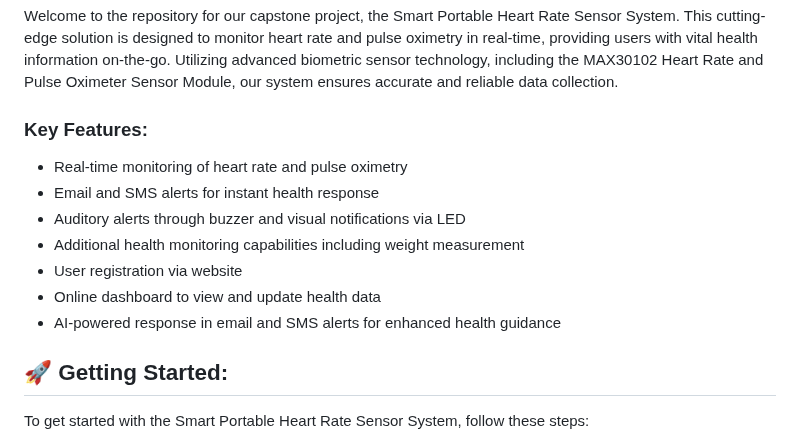
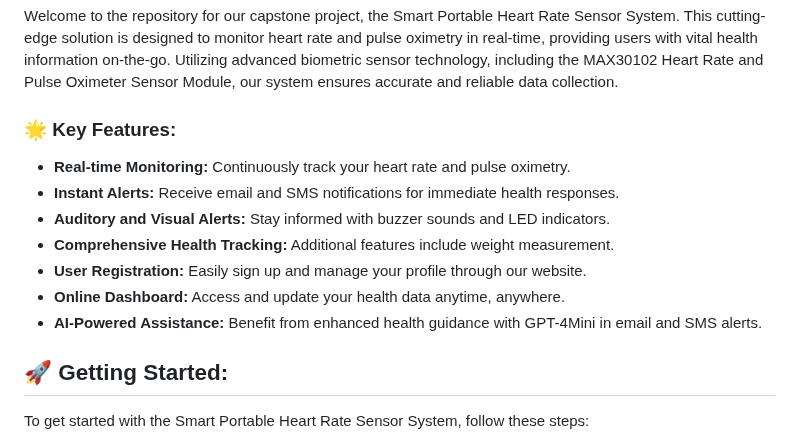
Before and after one commit to ivancotacte/HealthMonitorSystem-Arduino, a Markdown page: README.md, the part around the change. Rendered like a GitHub page.

```diff
--- a/README.md
+++ b/README.md
@@ -20,14 +20,14 @@
 ## 📋 Description:
 Welcome to the repository for our capstone project, the Smart Portable Heart Rate Sensor System. This cutting-edge solution is designed to monitor heart rate and pulse oximetry in real-time, providing users with vital health information on-the-go. Utilizing advanced biometric sensor technology, including the MAX30102 Heart Rate and Pulse Oximeter Sensor Module, our system ensures accurate and reliable data collection.
 
-### Key Features:
-- Real-time monitoring of heart rate and pulse oximetry
-- Email and SMS alerts for instant health response
-- Auditory alerts through buzzer and visual notifications via LED
-- Additional health monitoring capabilities including weight measurement
-- User registration via website
-- Online dashboard to view and update health data
-- AI-powered response in email and SMS alerts for enhanced health guidance
+### 🌟 Key Features:
+- **Real-time Monitoring:** Continuously track your heart rate and pulse oximetry.
+- **Instant Alerts:** Receive email and SMS notifications for immediate health responses.
+- **Auditory and Visual Alerts:** Stay informed with buzzer sounds and LED indicators.
+- **Comprehensive Health Tracking:** Additional features include weight measurement.
+- **User Registration:** Easily sign up and manage your profile through our website.
+- **Online Dashboard:** Access and update your health data anytime, anywhere.
+- **AI-Powered Assistance:** Benefit from enhanced health guidance with GPT-4Mini in email and SMS alerts.
 
 ## 🚀 Getting Started:
 To get started with the Smart Portable Heart Rate Sensor System, follow these steps:
```
